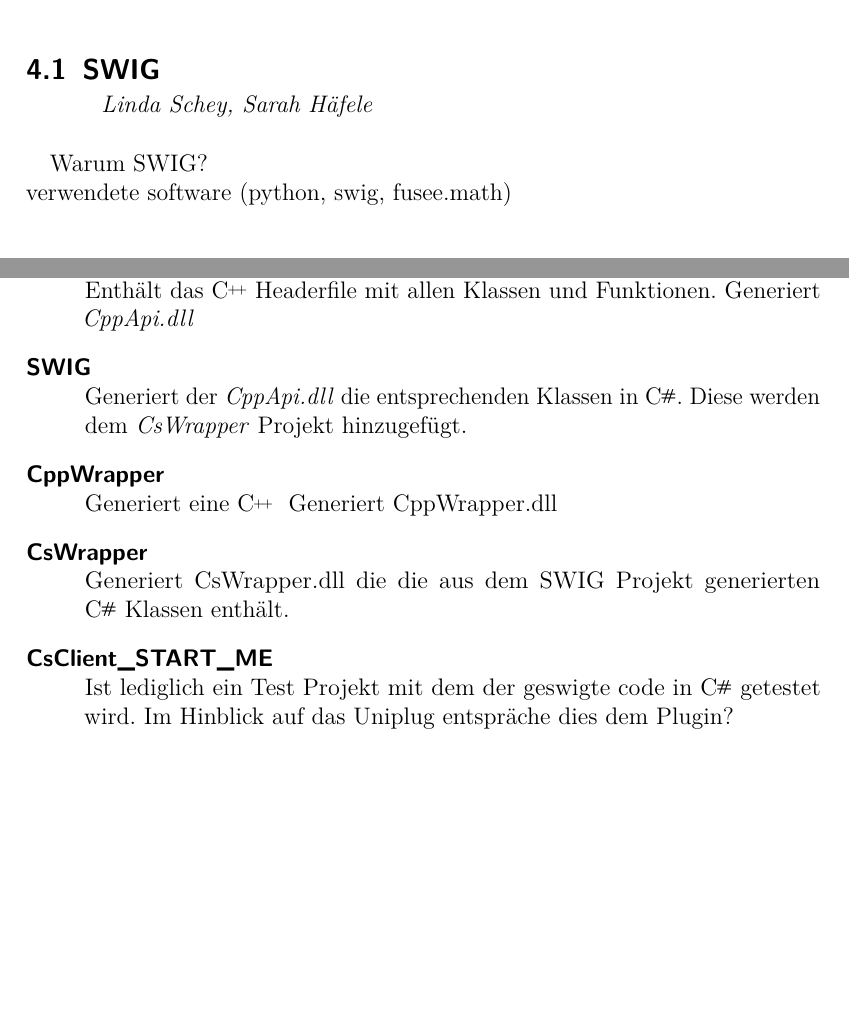
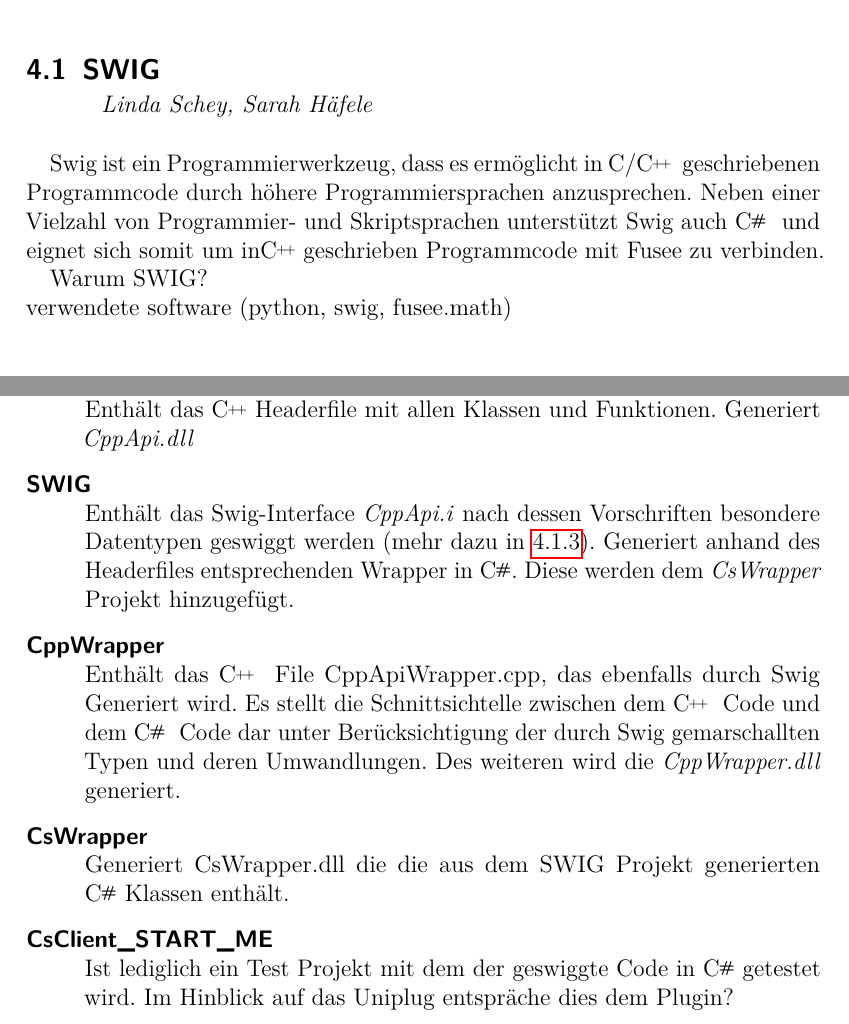
Before and after one commit to ASPePeX/UniplugBlenderDoku, a LaTeX document (Tex/Main.tex, which reads Tex/Umsetzung.tex): two parts of pages 6 and 8 of 10, joined at a grey line, cut so that both start at the same text, the shorter picture padded with empty space. Compiled offline with pdfLaTeX.

Commit message:
Kleiner Teil zur Einfüphrung des SWIG Kapitel

```diff
--- a/Tex/Umsetzung.tex
+++ b/Tex/Umsetzung.tex
@@ -1,6 +1,8 @@
 \mysection{}{Umsetzung} \label{sec:Umsetzung}
 
 \mysubsection{Linda Schey, Sarah Häfele}{SWIG}
+
+Swig ist ein Programmierwerkzeug, dass es ermöglicht in C/\CC~ geschriebenen Programmcode durch höhere Programmiersprachen anzusprechen. Neben einer Vielzahl von Programmier- und Skriptsprachen unterstützt Swig auch \CS~ und eignet sich somit um in\CC~geschrieben Programmcode mit Fusee zu verbinden.
 
 Warum SWIG?\\
 verwendete software (python, swig, fusee.math)\\\\
@@ -43,13 +45,13 @@
 \item[CppApi]\hfill \\
 Enthält das \CC~Headerfile mit allen Klassen und Funktionen. Generiert \emph{CppApi.dll}
 \item[SWIG]\hfill \\
-Generiert der \emph{CppApi.dll} die entsprechenden Klassen in \CS. Diese werden dem \emph{CsWrapper} Projekt hinzugefügt.
+Enthält das Swig-Interface \emph{CppApi.i} nach dessen Vorschriften besondere Datentypen geswiggt werden (mehr dazu in \ref{subsubsec:Typemaps}). Generiert anhand des Headerfiles entsprechenden Wrapper in \CS. Diese werden dem \emph{CsWrapper} Projekt hinzugefügt.
 \item[CppWrapper]\hfill \\
-Generiert eine \CC~ Generiert CppWrapper.dll
+Enthält das \CC~ File CppApiWrapper.cpp, das ebenfalls durch Swig Generiert wird. Es stellt die Schnittsichtelle zwischen dem \CC~ Code und dem \CS~ Code dar unter Berücksichtigung der durch Swig gemarschallten Typen und deren Umwandlungen. Des weiteren wird die \emph{CppWrapper.dll} generiert.
 \item[CsWrapper]\hfill \\
 Generiert CsWrapper.dll die die aus dem SWIG Projekt generierten \CS~Klassen enthält.
 \item[CsClient\_START\_ME]\hfill \\
-Ist lediglich ein Test Projekt mit dem der geswigte code in \CS~getestet wird. Im Hinblick auf das Uniplug entspräche dies dem Plugin?
+Ist lediglich ein Test Projekt mit dem der geswiggte Code in \CS~getestet wird. Im Hinblick auf das Uniplug entspräche dies dem Plugin?
 \end{description}
 
 
```
Also changed, not shown: Tex/Umsetzung.tex (5 more changed lines).
